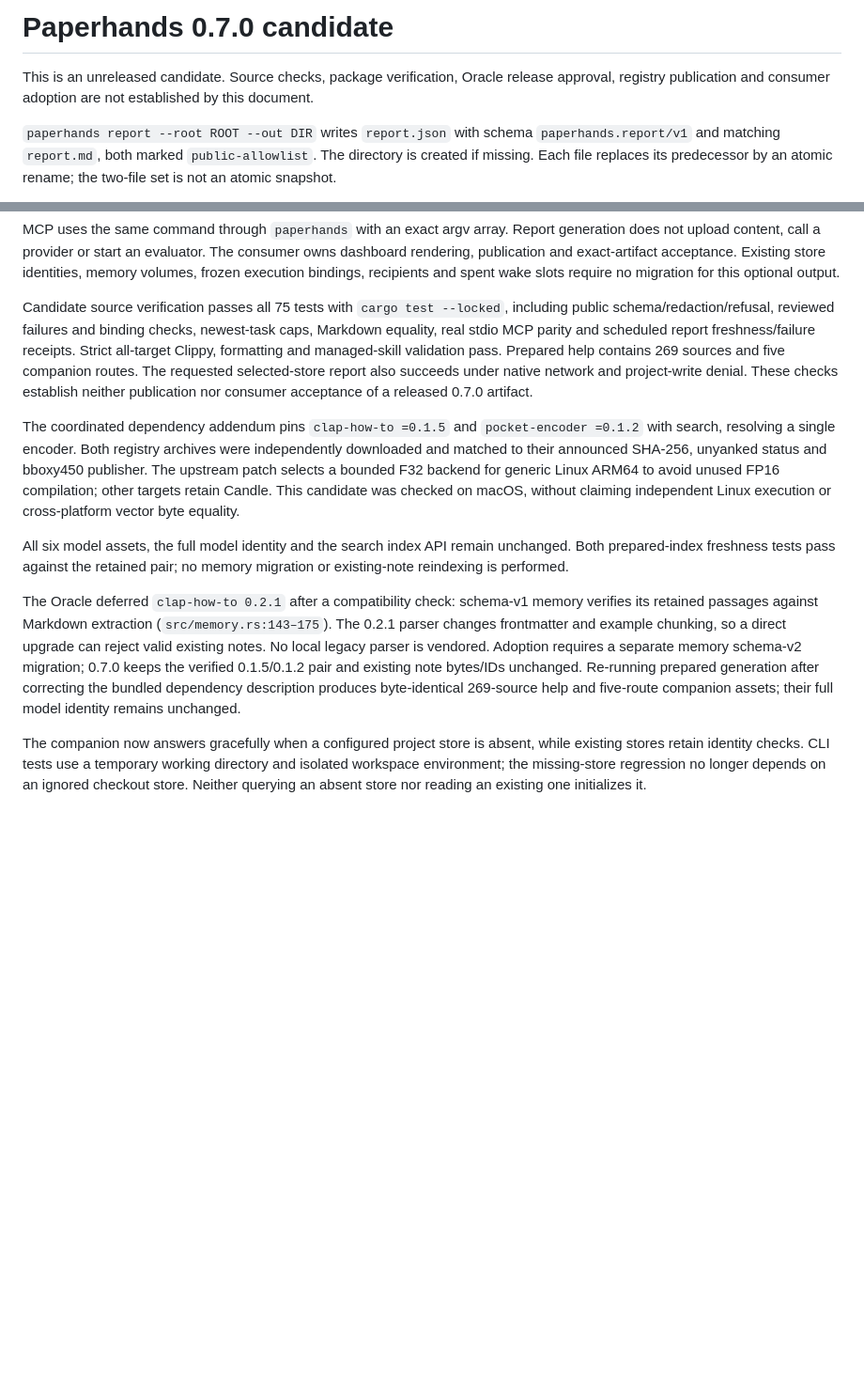
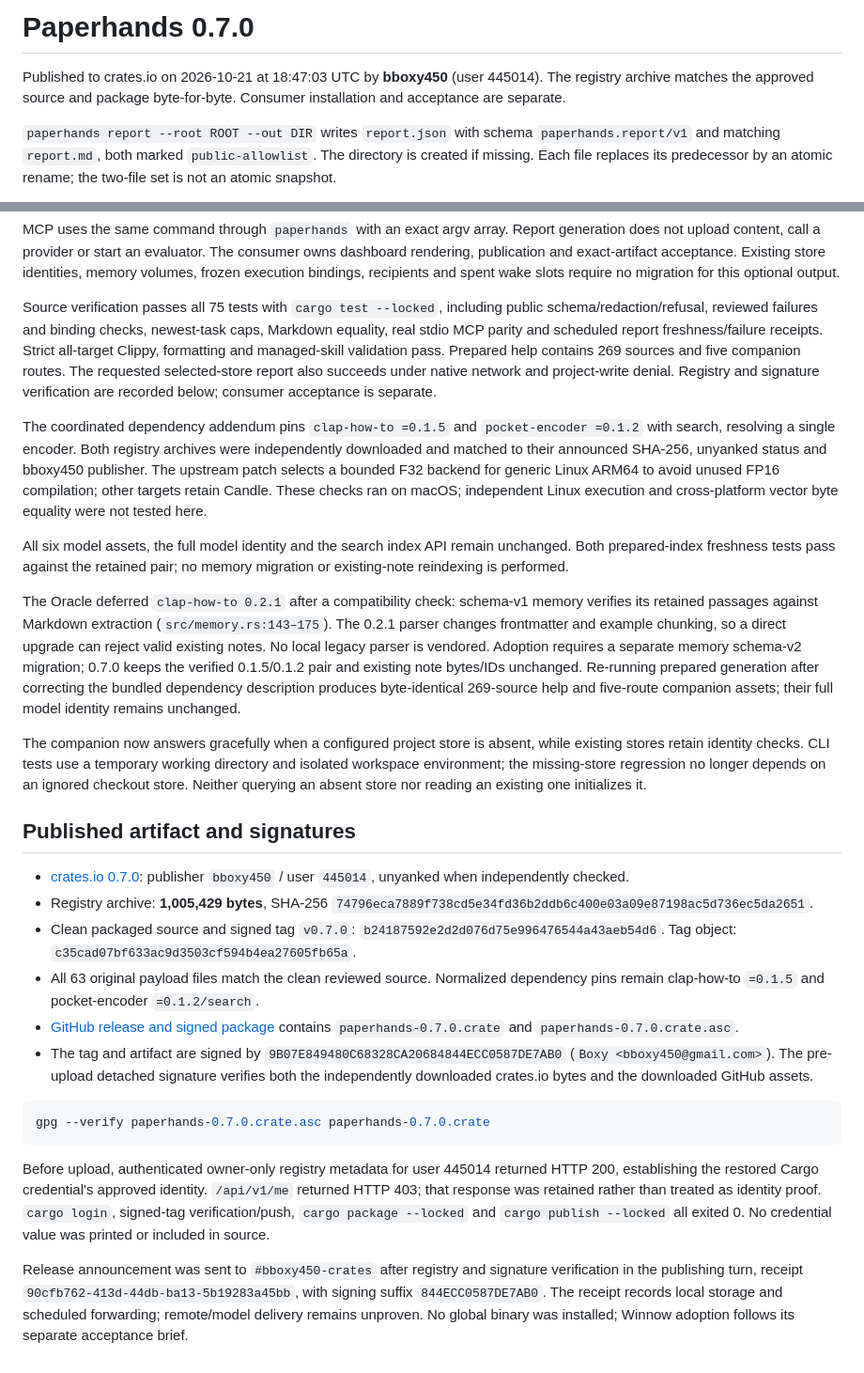
Before and after one commit to bboxy450/paperhands, a Markdown page: docs/release-0.7.0.md, 2 parts joined by grey strips. Shown at 94% size. GitHub-like rendering; blank space fills up the shorter version.

Commit message:
Record verified signed paperhands 0.7.0 release

````diff
--- a/docs/release-0.7.0.md
+++ b/docs/release-0.7.0.md
@@ -1,8 +1,8 @@
-# Paperhands 0.7.0 candidate
+# Paperhands 0.7.0
 
-This is an unreleased candidate. Source checks, package verification, Oracle
-release approval, registry publication and consumer adoption are not established
-by this document.
+Published to crates.io on 2026-10-21 at 18:47:03 UTC by **bboxy450**
+(user 445014). The registry archive matches the approved source and package
+byte-for-byte. Consumer installation and acceptance are separate.
 
 `paperhands report --root ROOT --out DIR` writes `report.json` with schema
 `paperhands.report/v1` and matching `report.md`, both marked `public-allowlist`.
@@ -39,22 +39,22 @@ consumer owns dashboard rendering, publication and exact-artifact acceptance.
 Existing store identities, memory volumes, frozen execution bindings, recipients
 and spent wake slots require no migration for this optional output.
 
-Candidate source verification passes all 75 tests with `cargo test --locked`,
+Source verification passes all 75 tests with `cargo test --locked`,
 including public schema/redaction/refusal, reviewed failures and binding checks,
 newest-task caps, Markdown equality, real stdio MCP parity and scheduled report
 freshness/failure receipts. Strict all-target Clippy, formatting and managed-skill
 validation pass. Prepared help contains 269 sources and five companion routes.
 The requested selected-store report also succeeds under native network and
-project-write denial. These checks establish neither publication nor consumer
-acceptance of a released 0.7.0 artifact.
+project-write denial. Registry and signature verification are recorded below;
+consumer acceptance is separate.
 
 The coordinated dependency addendum pins `clap-how-to =0.1.5` and
 `pocket-encoder =0.1.2` with search, resolving a single encoder. Both registry
 archives were independently downloaded and matched to their announced SHA-256,
 unyanked status and bboxy450 publisher. The upstream patch selects a bounded F32
 backend for generic Linux ARM64 to avoid unused FP16 compilation; other targets
-retain Candle. This candidate was checked on macOS, without claiming independent
-Linux execution or cross-platform vector byte equality.
+retain Candle. These checks ran on macOS; independent Linux execution and
+cross-platform vector byte equality were not tested here.
 
 All six model assets, the full model identity and the search index API remain
 unchanged. Both prepared-index freshness tests pass against the retained pair;
@@ -75,3 +75,39 @@ while existing stores retain identity checks. CLI tests use a temporary working
 directory and isolated workspace environment; the missing-store regression no
 longer depends on an ignored checkout store. Neither querying an absent store nor
 reading an existing one initializes it.
+
+## Published artifact and signatures
+
+- [crates.io 0.7.0](https://crates.io/crates/paperhands/0.7.0): publisher
+  `bboxy450` / user `445014`, unyanked when independently checked.
+- Registry archive: **1,005,429 bytes**, SHA-256
+  `74796eca7889f738cd5e34fd36b2ddb6c400e03a09e87198ac5d736ec5da2651`.
+- Clean packaged source and signed tag `v0.7.0`:
+  `b24187592e2d2d076d75e996476544a43aeb54d6`. Tag object:
+  `c35cad07bf633ac9d3503cf594b4ea27605fb65a`.
+- All 63 original payload files match the clean reviewed source. Normalized
+  dependency pins remain clap-how-to `=0.1.5` and pocket-encoder `=0.1.2/search`.
+- [GitHub release and signed package](https://github.com/bboxy450/paperhands/releases/tag/v0.7.0) contains
+  `paperhands-0.7.0.crate` and `paperhands-0.7.0.crate.asc`.
+- The tag and artifact are signed by
+  `9B07E849480C68328CA20684844ECC0587DE7AB0`
+  (`Boxy <bboxy450@gmail.com>`). The pre-upload detached signature verifies both
+  the independently downloaded crates.io bytes and the downloaded GitHub assets.
+
+```sh
+gpg --verify paperhands-0.7.0.crate.asc paperhands-0.7.0.crate
+```
+
+Before upload, authenticated owner-only registry metadata for user 445014 returned
+HTTP 200, establishing the restored Cargo credential's approved identity.
+`/api/v1/me` returned HTTP 403; that response was retained rather than treated as
+identity proof. `cargo login`, signed-tag verification/push,
+`cargo package --locked` and `cargo publish --locked` all exited 0. No credential
+value was printed or included in source.
+
+Release announcement was sent to `#bboxy450-crates` after registry and signature
+verification in the publishing turn, receipt
+`90cfb762-413d-44db-ba13-5b19283a45bb`, with signing suffix `844ECC0587DE7AB0`.
+The receipt records local storage and scheduled forwarding; remote/model delivery
+remains unproven. No global binary was installed; Winnow adoption follows its
+separate acceptance brief.
````
